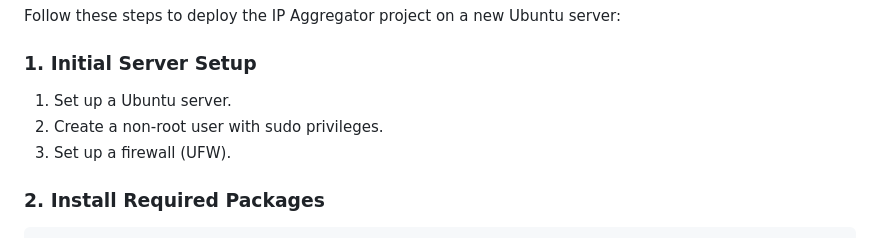
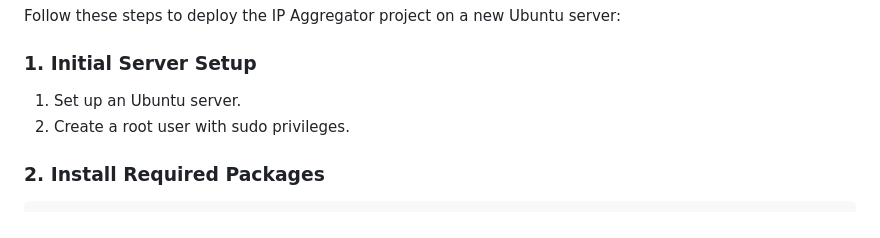
Before and after one commit to carlosj1999/IP_Aggregator, a Markdown page: README.md, the part around the change. GitHub-like rendering.

```diff
--- a/README.md
+++ b/README.md
@@ -17,9 +17,8 @@ Follow these steps to deploy the IP Aggregator project on a new Ubuntu server:
 
 ### 1. Initial Server Setup
 
-1. Set up a  Ubuntu server.
-2. Create a non-root user with sudo privileges.
-3. Set up a firewall (UFW).
+1. Set up an Ubuntu server.
+2. Create a root user with sudo privileges.
 
 ### 2. Install Required Packages
 
```
